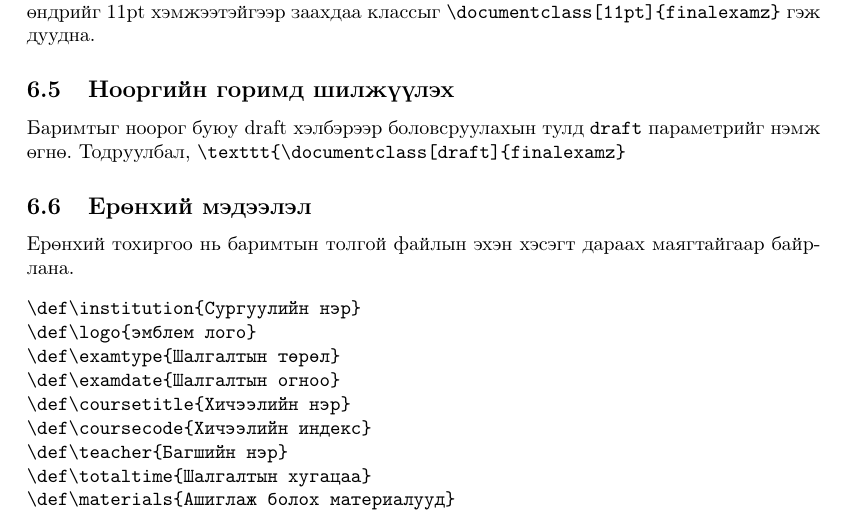
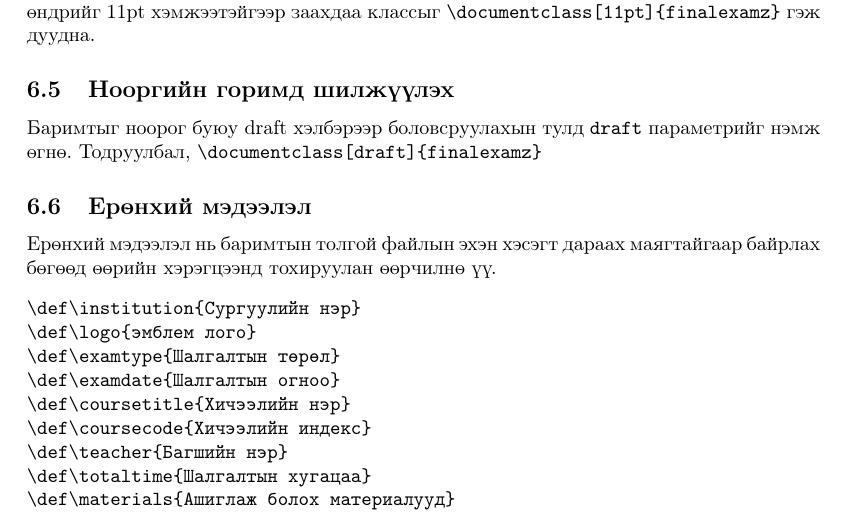
Before and after one commit to makhgal-ganbold/FinalExamZ, a LaTeX paper (mn/documentation.tex): part of page 4 of 10, cut so that both start at the same text. Compiled offline with pdfLaTeX.

Commit message:
Documentation and Example were updated

```diff
--- a/mn/documentation.tex
+++ b/mn/documentation.tex
@@ -147,11 +147,11 @@ FinalExamZ классыг агуулж буй \texttt{finalexamz.cls} файлы
 
 \subsection{Нооргийн горимд шилжүүлэх}
 
-Баримтыг ноорог буюу draft хэлбэрээр боловсруулахын тулд \texttt{draft} параметрийг нэмж өгнө. Тодруулбал, \verb|\texttt{\documentclass[draft]{finalexamz}|
+Баримтыг ноорог буюу draft хэлбэрээр боловсруулахын тулд \texttt{draft} параметрийг нэмж өгнө. Тодруулбал, \verb|\documentclass[draft]{finalexamz}|
 
 \subsection{Ерөнхий мэдээлэл}
 
-Ерөнхий тохиргоо нь баримтын толгой файлын эхэн хэсэгт дараах маягтайгаар байрлана.
+Ерөнхий мэдээлэл нь баримтын толгой файлын эхэн хэсэгт дараах маягтайгаар байрлах бөгөөд өөрийн хэрэгцээнд тохируулан өөрчилнө үү.
 \begin{verbatim}
 \def\institution{Сургуулийн нэр}
 \def\logo{эмблем лого}
```
Also changed, not shown: mn/documentation.pdf.
